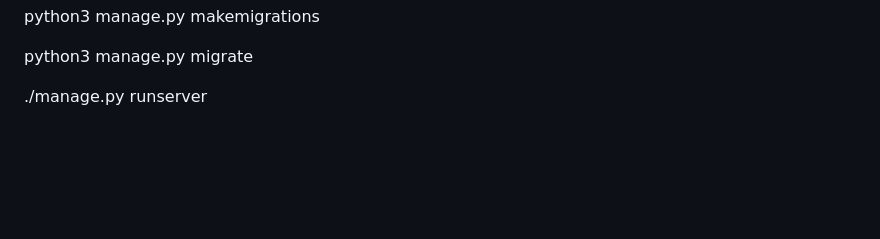
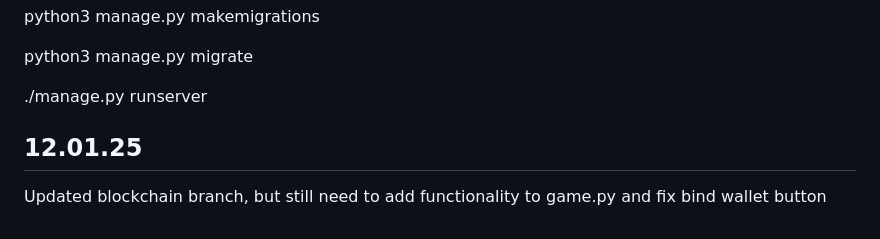
Before and after one commit to tlukanie/blockchain-for-42, a Markdown page: README.md, the part around the change. Rendered like a GitHub page; blank space fills up the shorter version.

```diff
--- a/README.md
+++ b/README.md
@@ -105,3 +105,5 @@ const instance = await HelloBlockchain.at("0xYourContractAddressHere");
 <p>python3 manage.py migrate</p>
 
 <p>./manage.py runserver</p>
+<h2>12.01.25</h2>
+<p>Updated blockchain branch, but still need to add functionality to game.py and fix bind wallet button</p>
```
